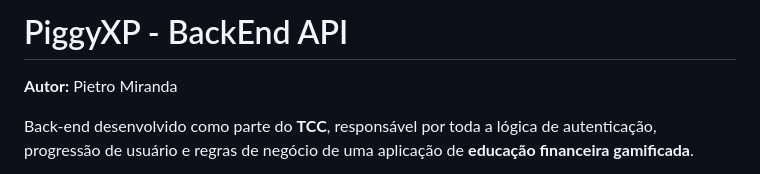
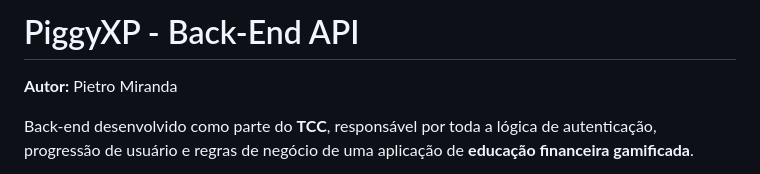
Before and after one commit to pietros133/Piggyxp---Backend, a Markdown page: README.md, the part around the change. GitHub-like rendering.

Commit message:
Fix typo in project title from 'BackEnd' to 'Back-End'

```diff
--- a/README.md
+++ b/README.md
@@ -1,4 +1,4 @@
-# PiggyXP - BackEnd API
+# PiggyXP - Back-End API
 
 **Autor:** Pietro Miranda
 
```
